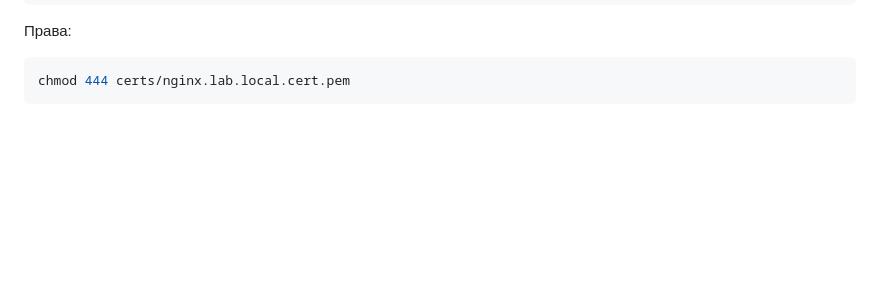
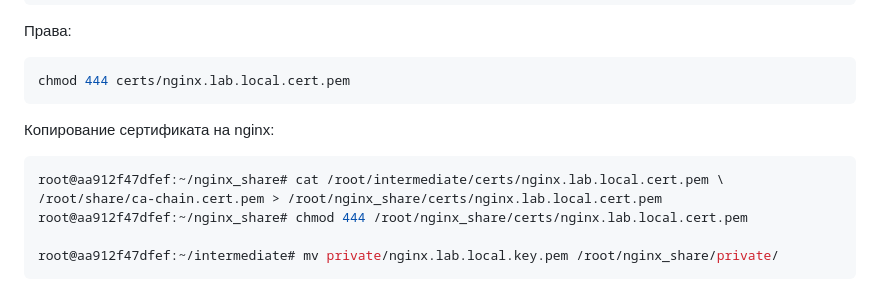
Before and after one commit to iron-owl/LAB_PKI, a Markdown page: README.md, the part around the change. GitHub-like rendering; blank space fills up the shorter version.

````diff
--- a/README.md
+++ b/README.md
@@ -557,3 +557,12 @@ Database updated
 ```bash
 chmod 444 certs/nginx.lab.local.cert.pem
 ```
+
+Копирование сертификата на nginx:
+```bash
+root@aa912f47dfef:~/nginx_share# cat /root/intermediate/certs/nginx.lab.local.cert.pem \
+/root/share/ca-chain.cert.pem > /root/nginx_share/certs/nginx.lab.local.cert.pem
+root@aa912f47dfef:~/nginx_share# chmod 444 /root/nginx_share/certs/nginx.lab.local.cert.pem
+
+root@aa912f47dfef:~/intermediate# mv private/nginx.lab.local.key.pem /root/nginx_share/private/
+```
````
